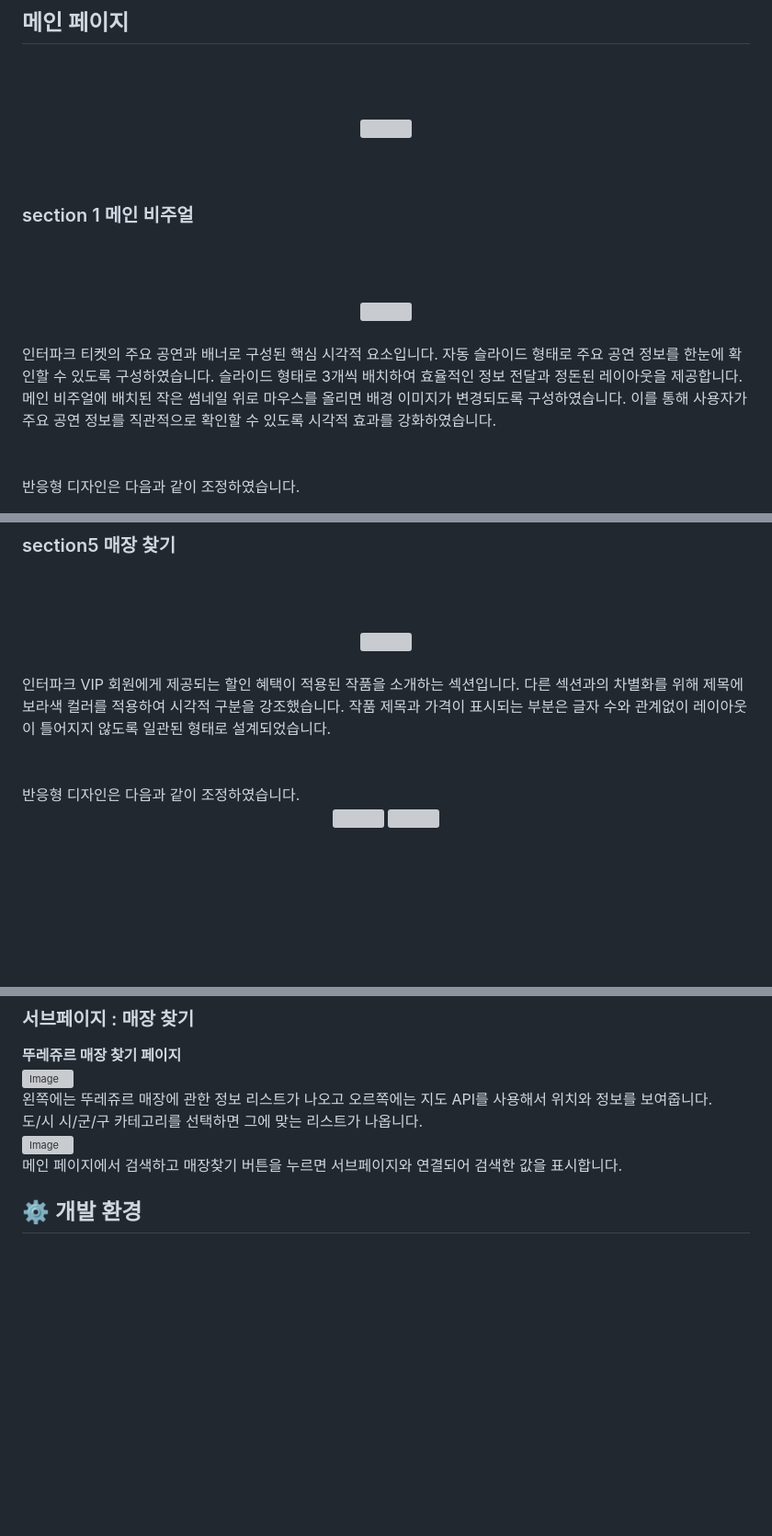
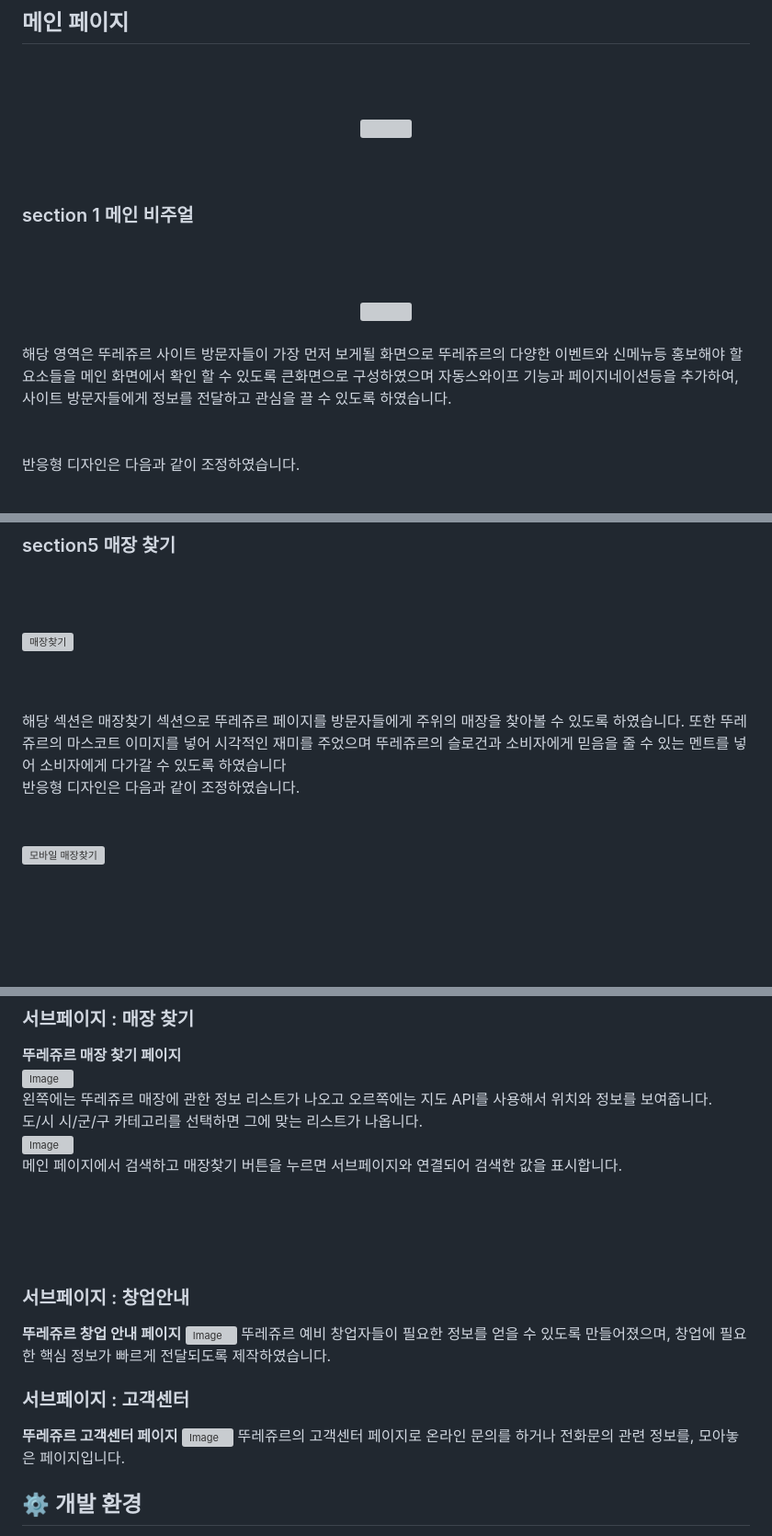
Before and after one commit to leemm0000/TourlesJours, a Markdown page: README.md, 3 parts joined by grey strips. Shown at 92% size. Rendered like a GitHub page; blank space fills up the shorter version; grey boxes are pictures that could not be loaded.

```diff
--- a/README.md
+++ b/README.md
@@ -130,9 +126,7 @@ CJ푸드빌이 운영하는 신선한 베이커리 전문점입니다.
 </div><br>
-인터파크 티켓의 주요 공연과 배너로 구성된 핵심 시각적 요소입니다.
-자동 슬라이드 형태로 주요 공연 정보를 한눈에 확인할 수 있도록 구성하였습니다.
-슬라이드 형태로 3개씩 배치하여 효율적인 정보 전달과 정돈된 레이아웃을 제공합니다.
-메인 비주얼에 배치된 작은 썸네일 위로 마우스를 올리면 배경 이미지가 변경되도록 구성하였습니다.
-이를 통해 사용자가 주요 공연 정보를 직관적으로 확인할 수 있도록 시각적 효과를 강화하였습니다.
+해당 영역은 뚜레쥬르 사이트 방문자들이 가장 먼저 보게될 화면으로 뚜레쥬르의 다양한 이벤트와 신메뉴등 홍보해야 할 요소들을
+메인 화면에서 확인 할 수 있도록 큰화면으로 구성하였으며 자동스와이프 기능과 페이지네이션등을 추가하여,
+사이트 방문자들에게 정보를 전달하고 관심을 끌 수 있도록 하였습니다.
 <br><br><br>
 
 반응형 디자인은 다음과 같이 조정하였습니다.<br>
@@ -191,17 +185,18 @@ SNS 섹션은 4x2 그리드 레이아웃을 사용하여 이미지들을 깔끔
 
 ### section5  매장 찾기
 <br><br>
-<div align="center">
-  <img src="https://github.com/yoondg/interparkticket-renewal/blob/main/interparkvip.gif" width="800"/>
-</div><br>
-인터파크 VIP 회원에게 제공되는 할인 혜택이 적용된 작품을 소개하는 섹션입니다.
-다른 섹션과의 차별화를 위해 제목에 보라색 컬러를 적용하여 시각적 구분을 강조했습니다.
-작품 제목과 가격이 표시되는 부분은 글자 수와 관계없이 레이아웃이 틀어지지 않도록 일관된 형태로 설계되었습니다.
+
+![매장찾기](https://github.com/user-attachments/assets/17043ec9-878f-4d30-9084-f84f4d7941b4)
+
+<br><br>
+해당 섹션은 매장찾기 섹션으로 뚜레쥬르 페이지를 방문자들에게 주위의 매장을 찾아볼 수 있도록 하였습니다.
+또한 뚜레쥬르의 마스코트 이미지를 넣어 시각적인 재미를 주었으며 뚜레쥬르의 슬로건과 소비자에게 믿음을 줄 수 있는
+멘트를 넣어 소비자에게 다가갈 수 있도록 하였습니다
+<br>
+반응형 디자인은 다음과 같이 조정하였습니다.
 <br><br><br>
-반응형 디자인은 다음과 같이 조정하였습니다.
-<div display="flex" align="center">
-  <img src="https://github.com/yoondg/interparkticket-renewal/blob/main/interparkvip.png" width="150"/>
- <img src="https://github.com/yoondg/interparkticket-renewal/blob/main/interparkvip2.png" width="300"/>
+![모바일 매장찾기](https://github.com/user-attachments/assets/af145d26-e8a7-489c-b89f-e0a5c306f62d)
+
 </div>
 
 <br><br><br><br>
@@ -260,6 +255,20 @@ swiper를 사용해서 제작하였으며 메뉴를 클릭하면 중앙에 해
 도/시 시/군/구 카테고리를 선택하면 그에 맞는 리스트가 나옵니다.
 ![Image](https://github.com/user-attachments/assets/11bf8292-6c0d-4f94-bc67-26308334ad22)
 메인 페이지에서 검색하고 매장찾기 버튼을 누르면 서브페이지와 연결되어 검색한 값을 표시합니다.
+<br><br><br><br>
+
+### 서브페이지 : 창업안내
+**뚜레쥬르 창업 안내 페이지**
+![Image](https://github.com/user-attachments/assets/b6365ae6-f2c6-4c90-a2b9-2ad1288d5fdf)
+뚜레쥬르 예비 창업자들이 필요한 정보를 얻을 수 있도록 만들어졌으며,
+창업에 필요한 핵심 정보가 빠르게 전달되도록 제작하였습니다.
+
+### 서브페이지 : 고객센터
+**뚜레쥬르 고객센터 페이지**
+![Image](https://github.com/user-attachments/assets/e498328e-344b-4710-9c33-97863451e922)
+뚜레쥬르의 고객센터 페이지로 온라인 문의를 하거나 전화문의 관련 정보를,
+모아놓은 페이지입니다.
+
 
 ## ⚙️ 개발 환경
 - 사용 프로그램 : <img src="https://img.shields.io/badge/Vs code-007ACC?style=flat-square&logo=visualstudiocode&logoColor=white"/> <img src="https://img.shields.io/badge/figma-F24E1E?style=flat-square&logo=figma&logoColor=white"/>
```
Also changed, not shown: other parts of README.md (+8 -12 lines).
